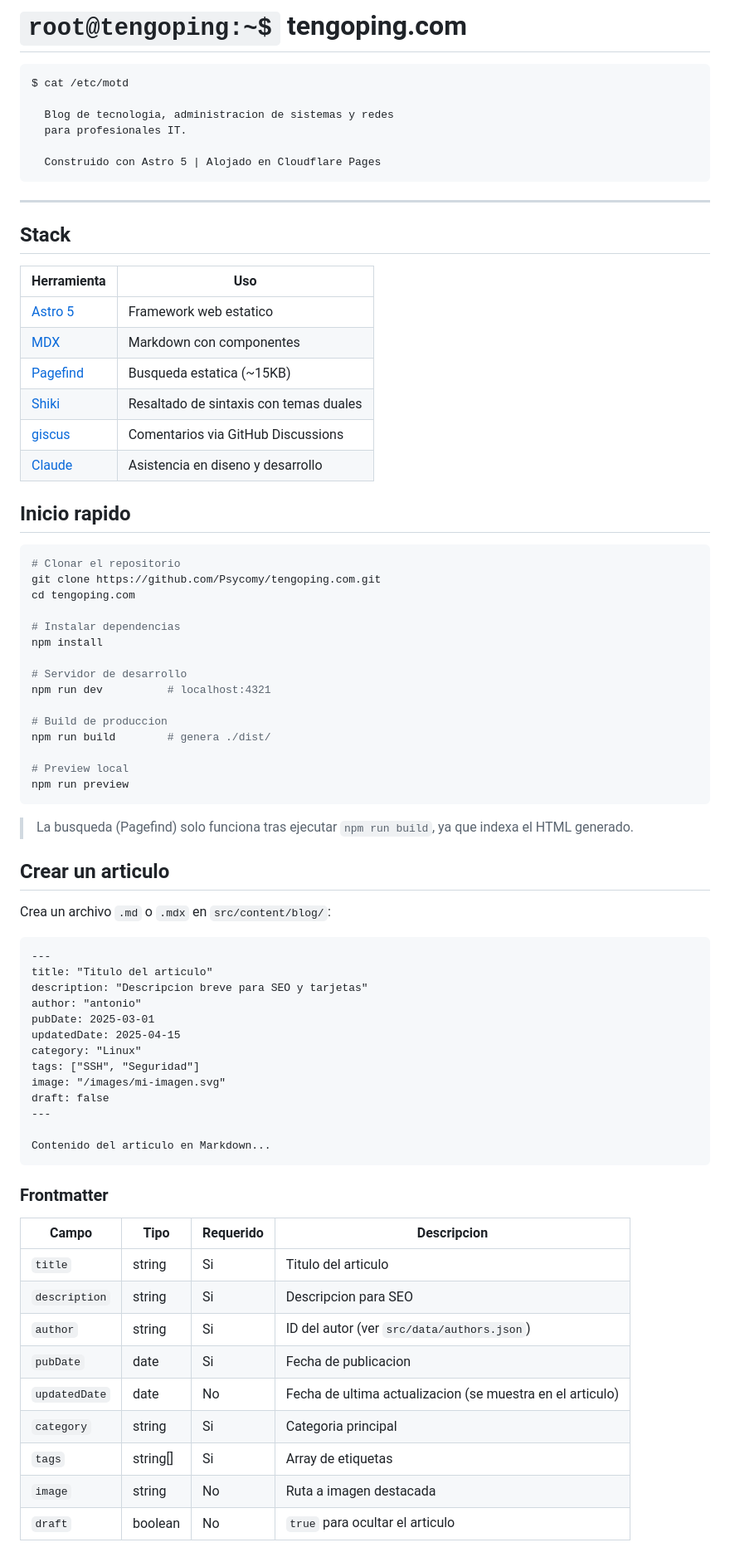
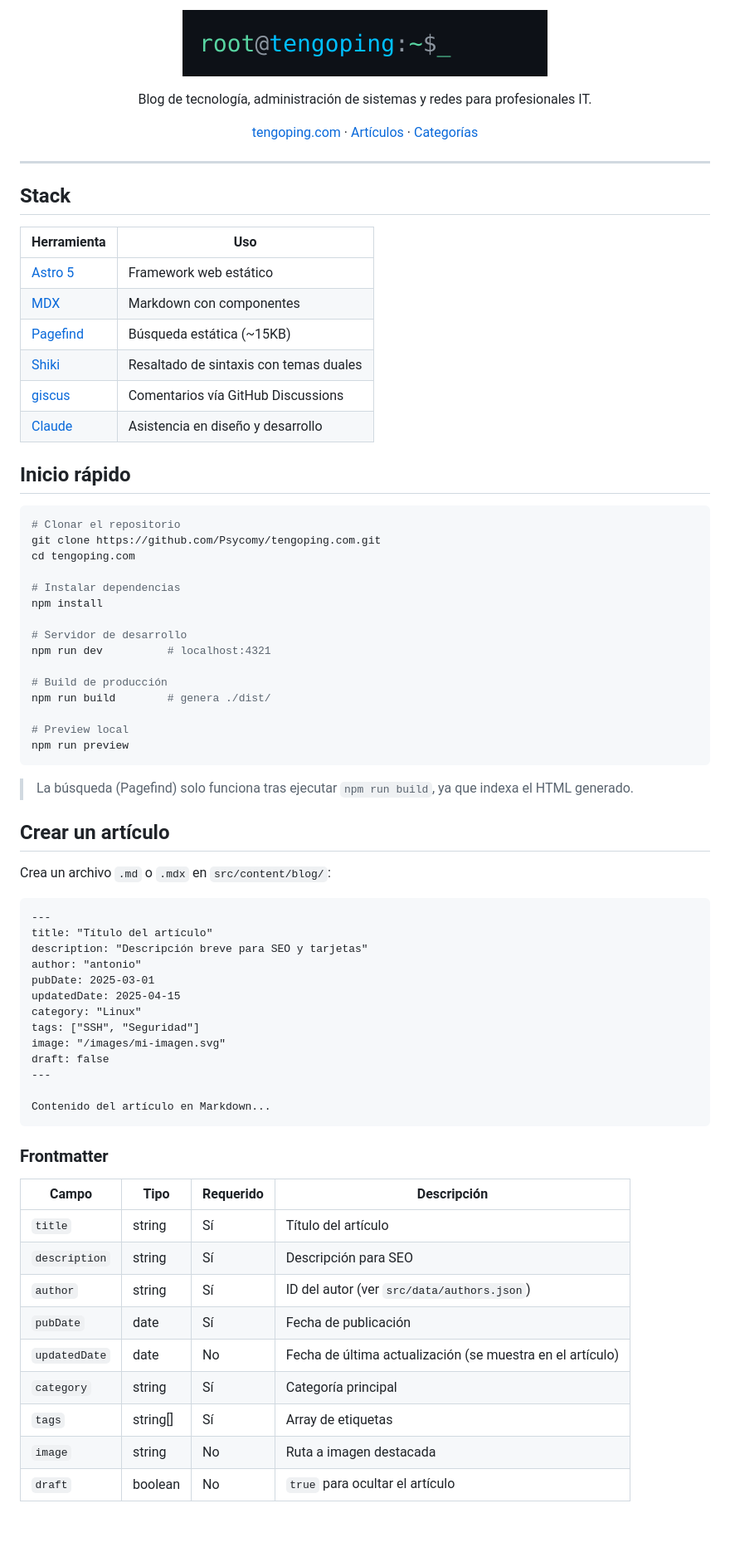
Before and after one commit to Psycomy/tengoping.com, a Markdown page: README.md, the part around one of its changes. Shown at 83% size. Drawn GitHub-style; pictures changed too: public/images/logo-github.png (added); blank space fills up the shorter version.

Commit message:
Añadir logo PNG y mejorar README con tildes y cabecera visual
Co-Authored-By: Claude Opus 4.6 <noreply@anthropic.com>

````diff
--- a/README.md
+++ b/README.md
@@ -1,13 +1,16 @@
-# `root@tengoping:~$` tengoping.com
+<p align="center">
+  <img src="public/images/logo-github.png" alt="root@tengoping:~$_" width="440">
+</p>
 
-```
-$ cat /etc/motd
+<p align="center">
+  Blog de tecnología, administración de sistemas y redes para profesionales IT.
+</p>
 
-  Blog de tecnologia, administracion de sistemas y redes
-  para profesionales IT.
-
-  Construido con Astro 5 | Alojado en Cloudflare Pages
-```
+<p align="center">
+  <a href="https://tengoping.com">tengoping.com</a> ·
+  <a href="https://tengoping.com/blog">Artículos</a> ·
+  <a href="https://tengoping.com/categorias">Categorías</a>
+</p>
 
 ---
 
@@ -15,14 +18,14 @@ $ cat /etc/motd
 
 | Herramienta | Uso |
 |---|---|
-| [Astro 5](https://astro.build) | Framework web estatico |
+| [Astro 5](https://astro.build) | Framework web estático |
 | [MDX](https://mdxjs.com) | Markdown con componentes |
-| [Pagefind](https://pagefind.app) | Busqueda estatica (~15KB) |
+| [Pagefind](https://pagefind.app) | Búsqueda estática (~15KB) |
 | [Shiki](https://shiki.style) | Resaltado de sintaxis con temas duales |
-| [giscus](https://giscus.app) | Comentarios via GitHub Discussions |
-| [Claude](https://claude.ai) | Asistencia en diseno y desarrollo |
+| [giscus](https://giscus.app) | Comentarios vía GitHub Discussions |
+| [Claude](https://claude.ai) | Asistencia en diseño y desarrollo |
 
-## Inicio rapido
+## Inicio rápido
 
 ```bash
 # Clonar el repositorio
@@ -35,23 +38,23 @@ npm install
 # Servidor de desarrollo
 npm run dev          # localhost:4321
 
-# Build de produccion
+# Build de producción
 npm run build        # genera ./dist/
 
 # Preview local
 npm run preview
 ```
 
-> La busqueda (Pagefind) solo funciona tras ejecutar `npm run build`, ya que indexa el HTML generado.
+> La búsqueda (Pagefind) solo funciona tras ejecutar `npm run build`, ya que indexa el HTML generado.
 
-## Crear un articulo
+## Crear un artículo
 
 Crea un archivo `.md` o `.mdx` en `src/content/blog/`:
 
 ```markdown
 ---
-title: "Titulo del articulo"
-description: "Descripcion breve para SEO y tarjetas"
+title: "Título del artículo"
+description: "Descripción breve para SEO y tarjetas"
 author: "antonio"
 pubDate: 2025-03-01
 updatedDate: 2025-04-15
@@ -61,20 +64,20 @@ image: "/images/mi-imagen.svg"
 draft: false
 ---
 
-Contenido del articulo en Markdown...
+Contenido del artículo en Markdown...
 ```
 
 ### Frontmatter
 
-| Campo | Tipo | Requerido | Descripcion |
+| Campo | Tipo | Requerido | Descripción |
 |---|---|---|---|
-| `title` | string | Si | Titulo del articulo |
-| `description` | string | Si | Descripcion para SEO |
-| `author` | string | Si | ID del autor (ver `src/data/authors.json`) |
-| `pubDate` | date | Si | Fecha de publicacion |
-| `updatedDate` | date | No | Fecha de ultima actualizacion (se muestra en el articulo) |
-| `category` | string | Si | Categoria principal |
-| `tags` | string[] | Si | Array de etiquetas |
+| `title` | string | Sí | Título del artículo |
+| `description` | string | Sí | Descripción para SEO |
+| `author` | string | Sí | ID del autor (ver `src/data/authors.json`) |
+| `pubDate` | date | Sí | Fecha de publicación |
+| `updatedDate` | date | No | Fecha de última actualización (se muestra en el artículo) |
+| `category` | string | Sí | Categoría principal |
+| `tags` | string[] | Sí | Array de etiquetas |
 | `image` | string | No | Ruta a imagen destacada |
-| `draft` | boolean | No | `true` para ocultar el articulo |
+| `draft` | boolean | No | `true` para ocultar el artículo |
 
````
Also changed, not shown: other parts of README.md (+24 -23 lines).
